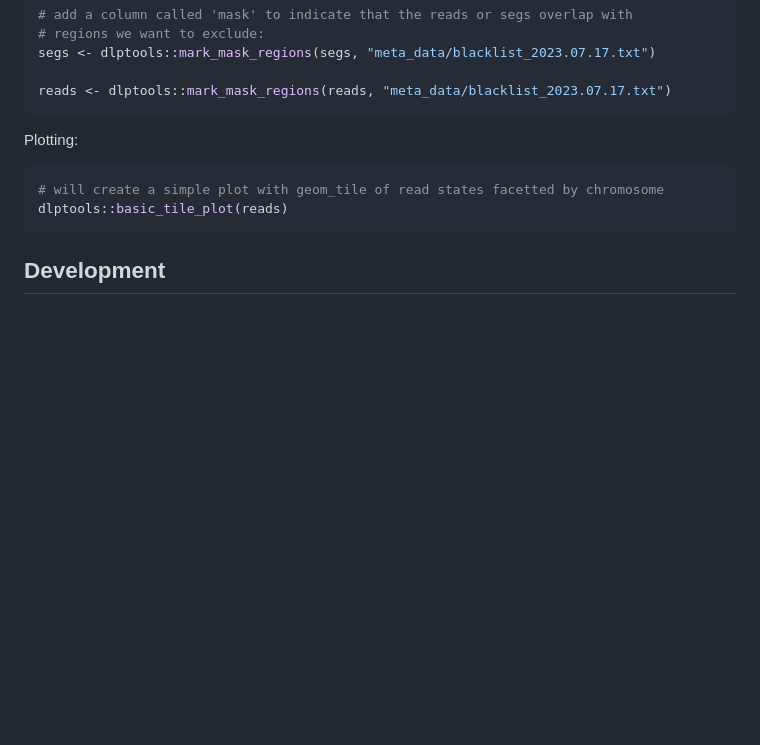
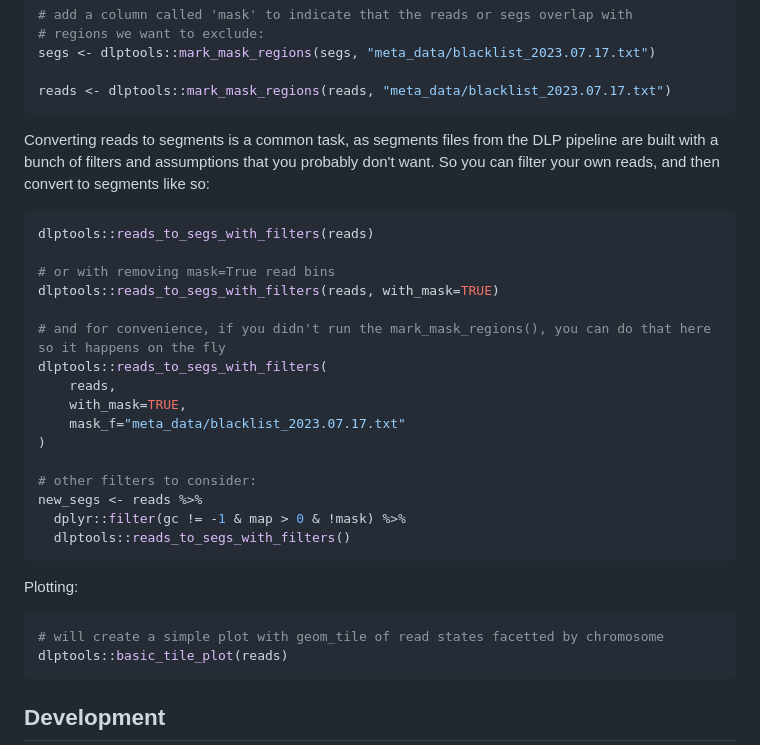
Before and after one commit to molonc/dlptools, a Markdown page: README.md, the part around the change. Drawn GitHub-style; blank space fills up the shorter version.

Commit message:
docs: add how-to with new reads to segs converter.

````diff
--- a/README.md
+++ b/README.md
@@ -89,6 +89,27 @@ Adding features to reads/segs dataframes:
 segs <- dlptools::mark_mask_regions(segs, "meta_data/blacklist_2023.07.17.txt")
 
 reads <- dlptools::mark_mask_regions(reads, "meta_data/blacklist_2023.07.17.txt")
+```
+
+Converting reads to segments is a common task, as segments files from the DLP pipeline are built with a bunch of filters and assumptions that you probably don't want. So you can filter your own reads, and then convert to segments like so:
+
+```R
+dlptools::reads_to_segs_with_filters(reads)
+
+# or with removing mask=True read bins
+dlptools::reads_to_segs_with_filters(reads, with_mask=TRUE)
+
+# and for convenience, if you didn't run the mark_mask_regions(), you can do that here so it happens on the fly
+dlptools::reads_to_segs_with_filters(
+    reads,
+    with_mask=TRUE,
+    mask_f="meta_data/blacklist_2023.07.17.txt"
+)
+
+# other filters to consider:
+new_segs <- reads %>%
+  dplyr::filter(gc != -1 & map > 0 & !mask) %>%
+  dlptools::reads_to_segs_with_filters()
 ```
 
 
````
